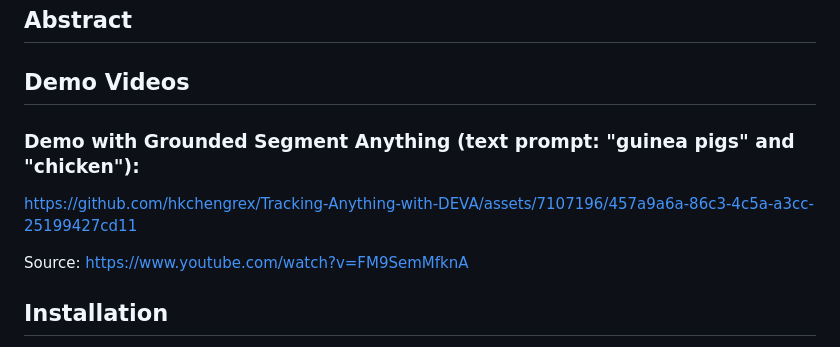
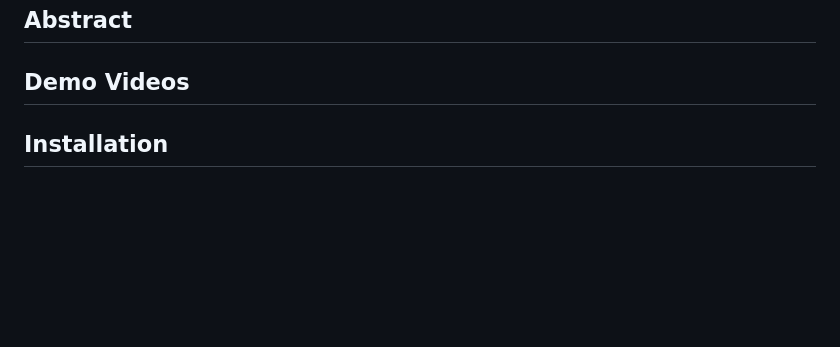
Before and after one commit to wukui-muc/Offline_RL_Active_Tracking, a Markdown page: README.md, the part around the change. Drawn GitHub-style; blank space fills up the shorter version.

```diff
--- a/README.md
+++ b/README.md
@@ -15,14 +15,6 @@ ECCV 2024
 ## Abstract
 
 ## Demo Videos
-
-### Demo with Grounded Segment Anything (text prompt: "guinea pigs" and "chicken"):
-
-https://github.com/hkchengrex/Tracking-Anything-with-DEVA/assets/7107196/457a9a6a-86c3-4c5a-a3cc-25199427cd11
-
-Source: https://www.youtube.com/watch?v=FM9SemMfknA
-
-
 
 ## Installation
 Our model rely on the DEVA as the vision foundation model and Gym-Unrealcv as the evaluation environment, which requires to install three additional packages: Grounded-Segment-Anything, DEVA and Gym-Unrealcv. Note that we modified the original DEVA to adapt to our task, we provide the modified version in the repository.
```
